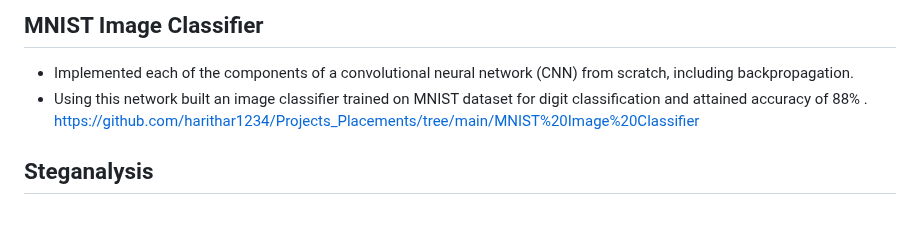
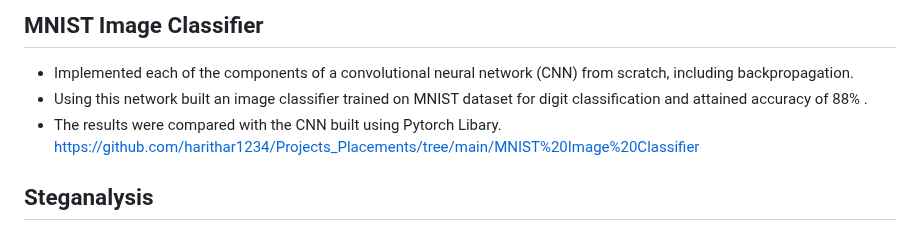
Before and after one commit to harithar1234/Projects_Placements, a Markdown page: README.md, the part around the change. GitHub-like rendering.

```diff
--- a/README.md
+++ b/README.md
@@ -34,7 +34,8 @@ https://github.com/harithar1234/Projects_Placements/tree/main/DSA_projects
 
 ## MNIST Image Classifier
 * Implemented each of the components of a convolutional neural network (CNN) from scratch, including backpropagation.
-* Using this network built an image classifier trained on MNIST dataset for digit classification and attained accuracy of 88% . <br>
+* Using this network built an image classifier trained on MNIST dataset for digit classification and attained accuracy of 88% .
+* The results were compared with the CNN built using Pytorch Libary. <br>
 https://github.com/harithar1234/Projects_Placements/tree/main/MNIST%20Image%20Classifier
 
 ## Steganalysis
```
